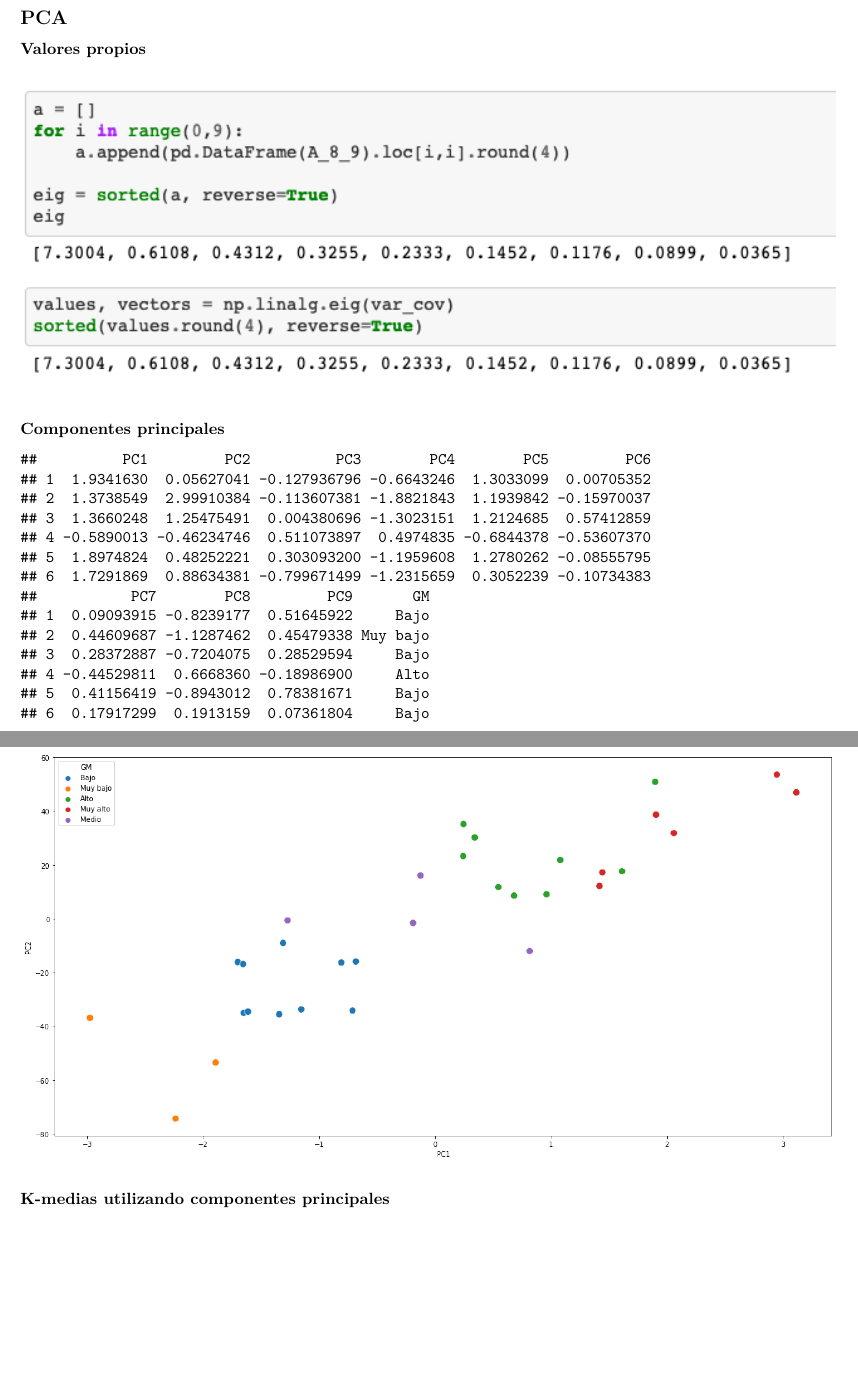
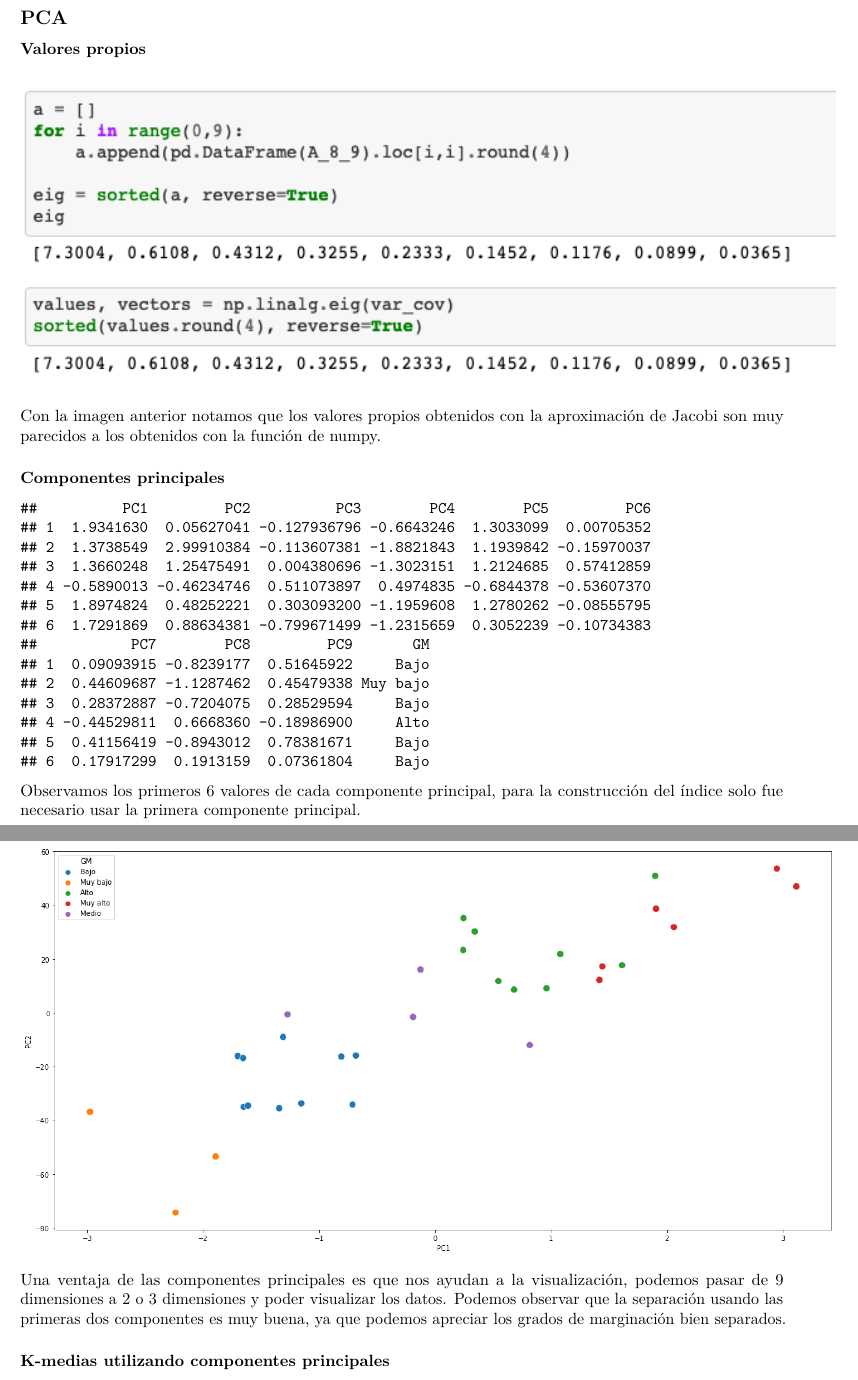
Before and after one commit to AnaTorresR/PracticaFinalMNO, an R Markdown document (Reporte.Rmd): two parts of pages 9 and 10 of 15, joined at a grey line, cut so that both start at the same text, the shorter picture padded with empty space. The pictures show the output file Reporte.pdf that the author committed with the source.

Commit message:
Adding comments to the graphs #6

````diff
--- a/Reporte.Rmd
+++ b/Reporte.Rmd
@@ -311,6 +311,8 @@ knitr::include_graphics("img/valores_1990.png")
 ```
 
 
+Con la imagen anterior notamos que los valores propios obtenidos con la aproximación de Jacobi son muy parecidos a los obtenidos con la función de numpy.
+
 ### Componentes principales
 
 ```{r,echo=FALSE}
@@ -318,11 +320,15 @@ PCA_1990<-read.csv('PCA_1990.csv')
 head(PCA_1990)
 ```
 
+Observamos los primeros 6 valores de cada componente principal, para la construcción del índice solo fue necesario usar la primera componente principal.
+
 ### Gráfica dos dimensiones
 
 ```{r echo=FALSE,fig.align='center',out.width = "500px", out.height="500px"}
 knitr::include_graphics("img/pca_1990.png")
 ```
+
+Una ventaja de las componentes principales es que nos ayudan a la visualización, podemos pasar de 9 dimensiones a 2 o 3 dimensiones y poder visualizar los datos. Podemos observar que la separación usando las primeras dos componentes es muy buena, ya que podemos apreciar los grados de marginación bien separados.
 
 ### K-medias utilizando componentes principales
 
````
Also changed, not shown: Reporte.pdf.
